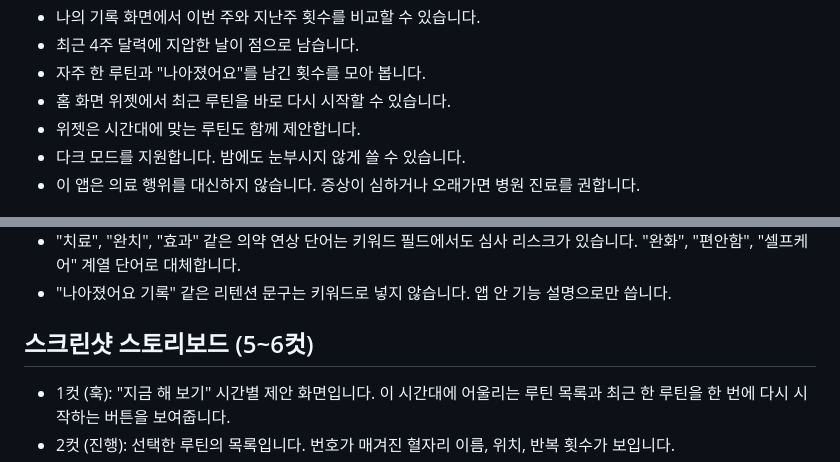
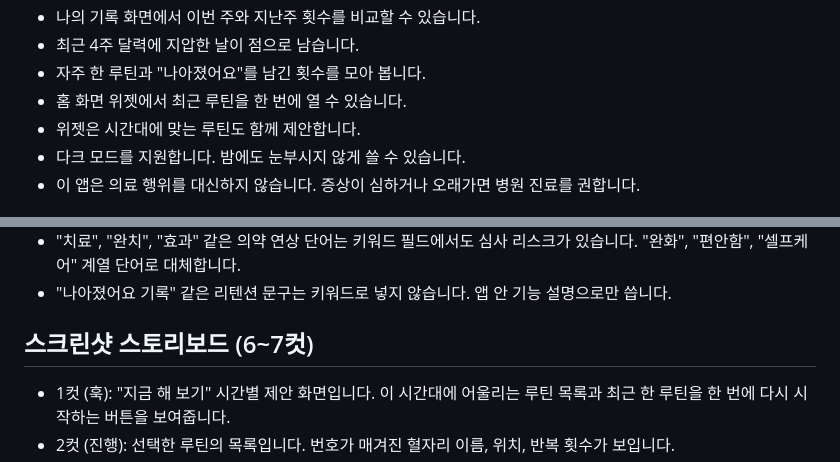
Before and after one commit to Anne-Hyeyeon/ggookggook, a Markdown page: docs/store-listing.md, 2 parts joined by grey strips. Drawn GitHub-style.

Commit message:
docs(store): describe the widget as opening a routine, not starting it
Co-Authored-By: Claude Opus 5.5 <noreply@anthropic.com>

```diff
--- a/docs/store-listing.md
+++ b/docs/store-listing.md
@@ -51,7 +51,7 @@
 - 나의 기록 화면에서 이번 주와 지난주 횟수를 비교할 수 있습니다.
 - 최근 4주 달력에 지압한 날이 점으로 남습니다.
 - 자주 한 루틴과 "나아졌어요"를 남긴 횟수를 모아 봅니다.
-- 홈 화면 위젯에서 최근 루틴을 바로 다시 시작할 수 있습니다.
+- 홈 화면 위젯에서 최근 루틴을 한 번에 열 수 있습니다.
 - 위젯은 시간대에 맞는 루틴도 함께 제안합니다.
 - 다크 모드를 지원합니다. 밤에도 눈부시지 않게 쓸 수 있습니다.
 - 이 앱은 의료 행위를 대신하지 않습니다. 증상이 심하거나 오래가면 병원 진료를 권합니다.
@@ -65,7 +65,7 @@
 - "치료", "완치", "효과" 같은 의약 연상 단어는 키워드 필드에서도 심사 리스크가 있습니다. "완화", "편안함", "셀프케어" 계열 단어로 대체합니다.
 - "나아졌어요 기록" 같은 리텐션 문구는 키워드로 넣지 않습니다. 앱 안 기능 설명으로만 씁니다.
 
-## 스크린샷 스토리보드 (5~6컷)
+## 스크린샷 스토리보드 (6~7컷)
 
 - 1컷 (훅): "지금 해 보기" 시간별 제안 화면입니다. 이 시간대에 어울리는 루틴 목록과 최근 한 루틴을 한 번에 다시 시작하는 버튼을 보여줍니다.
 - 2컷 (진행): 선택한 루틴의 목록입니다. 번호가 매겨진 혈자리 이름, 위치, 반복 횟수가 보입니다.
```
